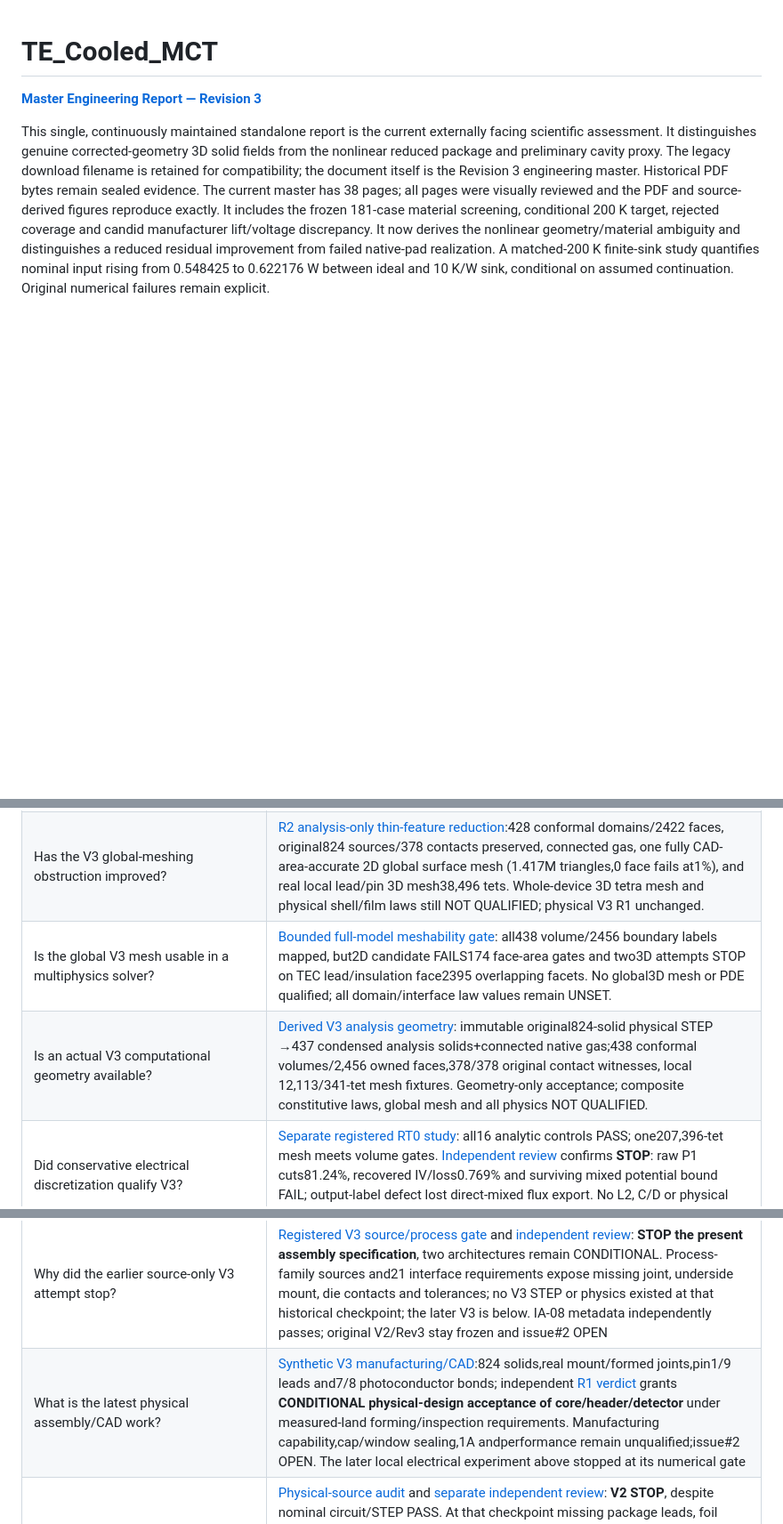
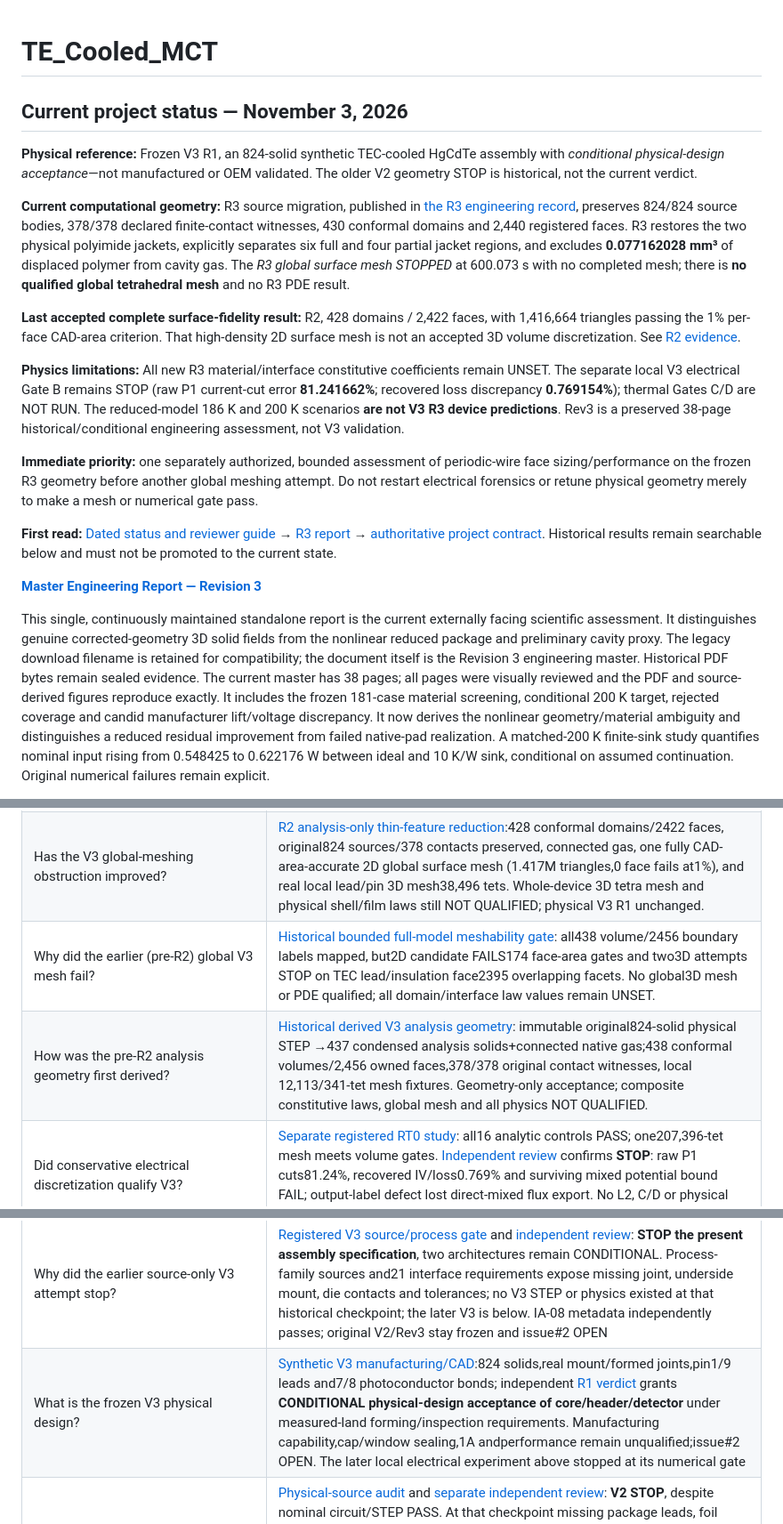
Before and after one commit to Kajin-0/TE_Cooled_MCT, a Markdown page: README.md, 3 parts joined by grey strips. Shown at 89% size. GitHub-like rendering; blank space fills up the shorter version.

Commit message:
Clarify current V3 R3 geometry status and reviewer reading order

```diff
--- a/README.md
+++ b/README.md
@@ -1,4 +1,42 @@
 # TE_Cooled_MCT
+
+## Current project status — November 3, 2026
+
+**Physical reference:** Frozen V3 R1, an 824-solid synthetic TEC-cooled HgCdTe
+assembly with *conditional physical-design acceptance*—not manufactured or
+OEM validated. The older V2 geometry STOP is historical, not the current verdict.
+
+**Current computational geometry:** R3 source migration, published in
+[the R3 engineering record](docs/V3_ANALYSIS_R3_GLOBAL_MESH_20261103.md),
+preserves 824/824 source bodies, 378/378 declared finite-contact witnesses,
+430 conformal domains and 2,440 registered faces. R3 restores the two physical
+polyimide jackets, explicitly separates six full and four partial jacket
+regions, and excludes **0.077162028 mm³** of displaced polymer from cavity gas.
+The *R3 global surface mesh STOPPED* at 600.073 s with no completed mesh;
+there is **no qualified global tetrahedral mesh** and no R3 PDE result.
+
+**Last accepted complete surface-fidelity result:** R2, 428 domains / 2,422
+faces, with 1,416,664 triangles passing the 1% per-face CAD-area criterion.
+That high-density 2D surface mesh is not an accepted 3D volume discretization.
+See [R2 evidence](docs/V3_ANALYSIS_R2_GEOMETRY_AND_MESHABILITY_20261103.md).
+
+**Physics limitations:** All new R3 material/interface constitutive coefficients
+remain UNSET. The separate local V3 electrical Gate B remains STOP
+(raw P1 current-cut error **81.241662%**; recovered loss discrepancy
+**0.769154%**); thermal Gates C/D are NOT RUN. The reduced-model 186 K and
+200 K scenarios **are not V3 R3 device predictions**. Rev3 is a preserved
+38-page historical/conditional engineering assessment, not V3 validation.
+
+**Immediate priority:** one separately authorized, bounded assessment of
+periodic-wire face sizing/performance on the frozen R3 geometry before
+another global meshing attempt. Do not restart electrical forensics or
+retune physical geometry merely to make a mesh or numerical gate pass.
+
+**First read:** [Dated status and reviewer guide](docs/V3_CURRENT_STATUS_20261103.md)
+→ [R3 report](docs/V3_ANALYSIS_R3_GLOBAL_MESH_20261103.md)
+→ [authoritative project contract](AGENTS.md).
+Historical results remain searchable below and must not be promoted to the
+current state.
 
 **[Master Engineering Report — Revision 3](reports/generated/HgCdTe_Engineering_Assessment_Rev3_REVIEW_DRAFT.pdf)**
 
@@ -32,12 +70,12 @@ milestone instructions have been relocated to historical context.
 | --- | --- |
 | What did the bounded R3 global-mesh attempt establish? | [R3 source-conservative geometry/mesh record](docs/V3_ANALYSIS_R3_GLOBAL_MESH_20261103.md):430 domains/2440 faces,824 source/378 contact identities, exact6 full/4 partial jacket regions and0.077162028mm³ gas displacement independently audited. Meridian optimization STOPPED on source-face lineage; one adaptive surface attempt STOPPED at600s without a completed mesh. No3–5x reduction, new surface accuracy or global3D qualification claimed; PDE NOT RUN, all laws UNSET. Accepted R2/physical STEP/Rev3 unchanged. |
 | Has the V3 global-meshing obstruction improved? | [R2 analysis-only thin-feature reduction](docs/V3_ANALYSIS_R2_GEOMETRY_AND_MESHABILITY_20261103.md):428 conformal domains/2422 faces, original824 sources/378 contacts preserved, connected gas, one fully CAD-area-accurate 2D global surface mesh (1.417M triangles,0 face fails at1%), and real local lead/pin 3D mesh38,496 tets. Whole-device 3D tetra mesh and physical shell/film laws still NOT QUALIFIED; physical V3 R1 unchanged. |
-| Is the global V3 mesh usable in a multiphysics solver? | [Bounded full-model meshability gate](docs/V3_GLOBAL_MESHABILITY_AND_LAW_GATE_20261103.md): all438 volume/2456 boundary labels mapped, but2D candidate FAILS174 face-area gates and two3D attempts STOP on TEC lead/insulation face2395 overlapping facets. No global3D mesh or PDE qualified; all domain/interface law values remain UNSET. |
-| Is an actual V3 computational geometry available? | [Derived V3 analysis geometry](docs/V3_DERIVED_MULTIPHYSICS_GEOMETRY_20261103.md): immutable original824-solid physical STEP →437 condensed analysis solids+connected native gas;438 conformal volumes/2,456 owned faces,378/378 original contact witnesses, local 12,113/341-tet mesh fixtures. Geometry-only acceptance; composite constitutive laws, global mesh and all physics NOT QUALIFIED. |
+| Why did the earlier (pre-R2) global V3 mesh fail? | [Historical bounded full-model meshability gate](docs/V3_GLOBAL_MESHABILITY_AND_LAW_GATE_20261103.md): all438 volume/2456 boundary labels mapped, but2D candidate FAILS174 face-area gates and two3D attempts STOP on TEC lead/insulation face2395 overlapping facets. No global3D mesh or PDE qualified; all domain/interface law values remain UNSET. |
+| How was the pre-R2 analysis geometry first derived? | [Historical derived V3 analysis geometry](docs/V3_DERIVED_MULTIPHYSICS_GEOMETRY_20261103.md): immutable original824-solid physical STEP →437 condensed analysis solids+connected native gas;438 conformal volumes/2,456 owned faces,378/378 original contact witnesses, local 12,113/341-tet mesh fixtures. Geometry-only acceptance; composite constitutive laws, global mesh and all physics NOT QUALIFIED. |
 | Did conservative electrical discretization qualify V3? | [Separate registered RT0 study](docs/V3_CONSERVATIVE_FLUX_20261102.md): all16 analytic controls PASS; one207,396-tet mesh meets volume gates. [Independent review](data/v3_conservative_flux_20261102/independent_review.md) confirms **STOP**: raw P1 cuts81.24%, recovered IV/loss0.769% and surviving mixed potential bound FAIL; output-label defect lost direct-mixed flux export. No L2, C/D or physical qualification; old fields/STEP/Rev3 unchanged |
 | What did the local V3 conductor characterization establish? | [Registered interconnect experiment](docs/V3_INTERCONNECT_ELECTROTHERMAL_20261102.md) and [independent STOP review](docs/V3_INTERCONNECT_INDEPENDENT_REVIEW_20261102.md): source/port definitions and layered controls pass their numerical scope; two actual electrical meshes **FAIL** the raw-cut gate (85.6255% vs 0.1%). Stable resistance and weak power closure do not qualify current distribution. Passive thermal C and coupled D **NOT RUN**; no full TEC resistance, heat partition, current rating or new device temperature. Original STEP/38-page Rev3 unchanged |
 | Why did the earlier source-only V3 attempt stop? | [Registered V3 source/process gate](docs/V3_ASSEMBLY_SOURCE_GATE_20261102.md) and [independent review](docs/V3_ASSEMBLY_INDEPENDENT_REVIEW_20261102.md): **STOP the present assembly specification**, two architectures remain CONDITIONAL. Process-family sources and21 interface requirements expose missing joint, underside mount, die contacts and tolerances; no V3 STEP or physics existed at that historical checkpoint; the later V3 is below. IA-08 metadata independently passes; original V2/Rev3 stay frozen and issue#2 OPEN |
-| What is the latest physical assembly/CAD work? | [Synthetic V3 manufacturing/CAD](docs/SYNTHETIC_V3_ASSEMBLY_CAD_20261102.md):824 solids,real mount/formed joints,pin1/9 leads and7/8 photoconductor bonds; independent [R1 verdict](docs/SYNTHETIC_V3_CORRECTIVE_INDEPENDENT_REVIEW_20261102.md) grants **CONDITIONAL physical-design acceptance of core/header/detector** under measured-land forming/inspection requirements. Manufacturing capability,cap/window sealing,1A andperformance remain unqualified;issue#2 OPEN. The later local electrical experiment above stopped at its numerical gate |
+| What is the frozen V3 physical design? | [Synthetic V3 manufacturing/CAD](docs/SYNTHETIC_V3_ASSEMBLY_CAD_20261102.md):824 solids,real mount/formed joints,pin1/9 leads and7/8 photoconductor bonds; independent [R1 verdict](docs/SYNTHETIC_V3_CORRECTIVE_INDEPENDENT_REVIEW_20261102.md) grants **CONDITIONAL physical-design acceptance of core/header/detector** under measured-land forming/inspection requirements. Manufacturing capability,cap/window sealing,1A andperformance remain unqualified;issue#2 OPEN. The later local electrical experiment above stopped at its numerical gate |
 | Which historical V2 physical audit must be preserved? | [Physical-source audit](docs/PHYSICAL_GEOMETRY_QUALIFICATION_20261102.md) and [separate independent review](docs/PHYSICAL_PLAUSIBILITY_INDEPENDENT_REVIEW_20261102.md): **V2 STOP**, despite nominal circuit/STEP PASS. At that checkpoint missing package leads, foil joint/process, mounting/tolerances, current rating and thermal allocation remain unqualified. Four manufacturer figure families,96 parameter records; versioned metadata correction preserves original23-source packet and adds an internal hypothesis source. [Issue#2 remains OPEN](https://github.com/Kajin-0/TE_Cooled_MCT/issues/2); safe and packet checkpoints have exact CI PASS |
 | How is the single master built and its historical evidence preserved? | [Internal report build/integrity guide](docs/MASTER_REPORT_REPRODUCIBILITY.md) |
 | What does the current package model solve? | [Integrated model guide](docs/INTEGRATED_REFERENCE_THERMAL_20261030.md) |
```
Also changed, not shown: docs/V3_CURRENT_STATUS_20261103.md (added, +93 -0 lines).
